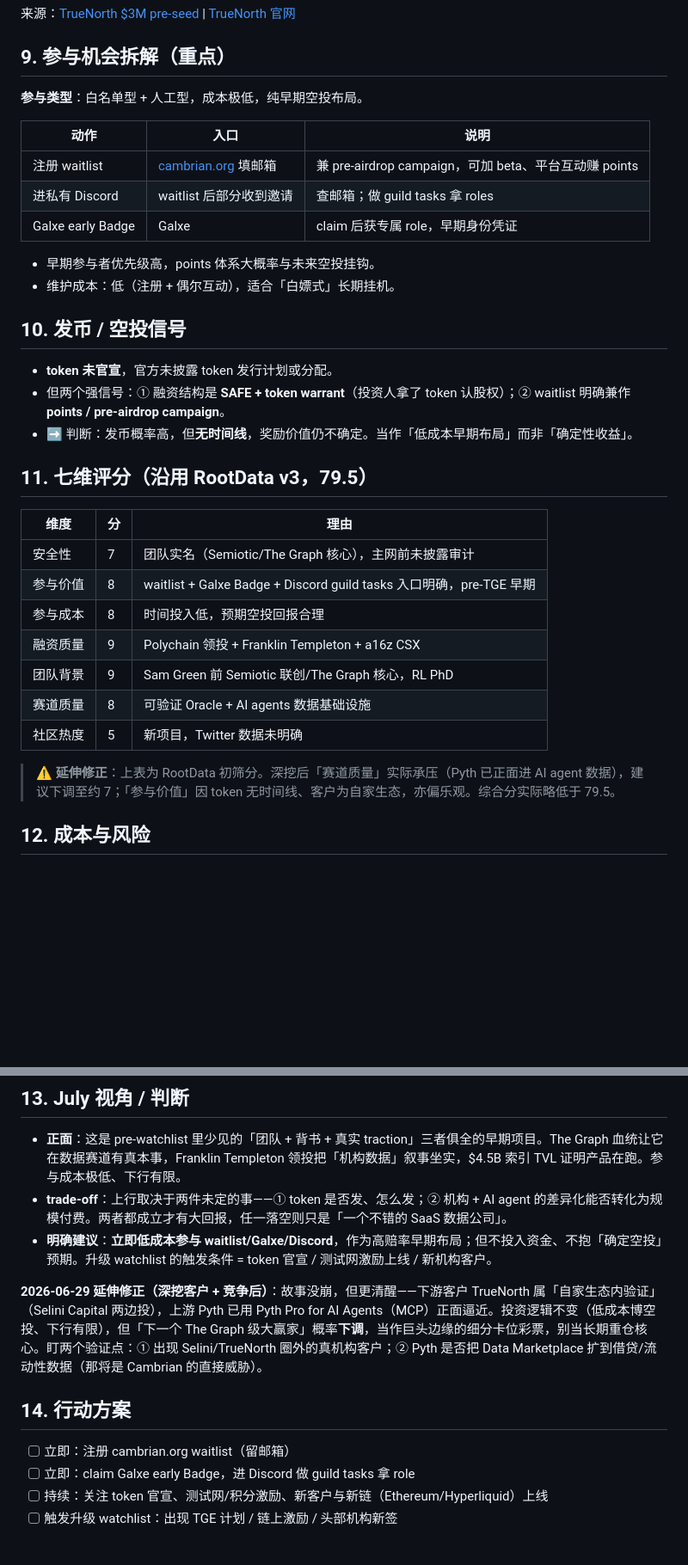
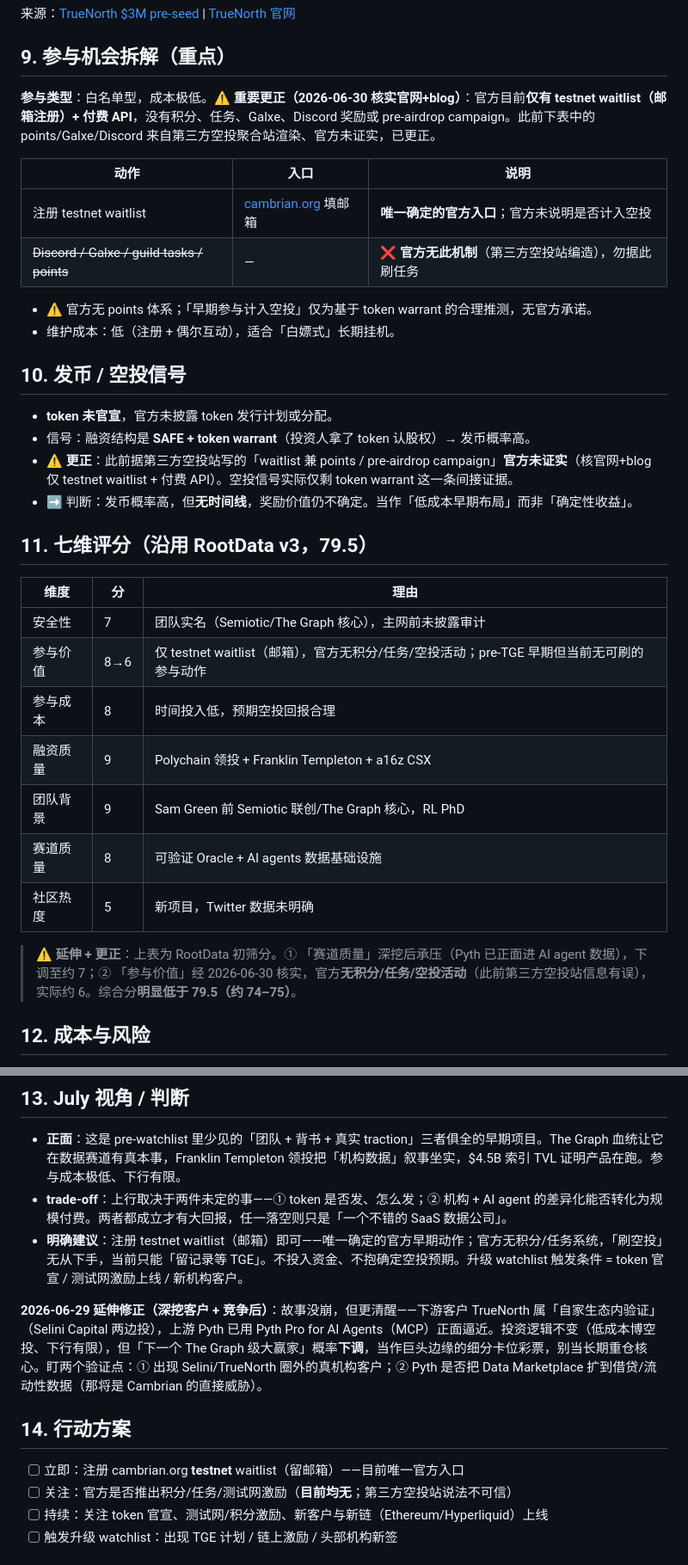
Before and after one commit to JulyWA/web3-project-tracker, a Markdown page: pre-watchlist/Cambrian Network.md, 2 parts joined by grey strips. Shown at 86% size. Drawn GitHub-style; blank space fills up the shorter version.

Commit message:
docs: update public project tracker 2026-06-30 15:06:01 CST

```diff
--- a/pre-watchlist/Cambrian Network.md
+++ b/pre-watchlist/Cambrian Network.md
@@ -140,21 +140,21 @@ TrueNorth = 首个「Agentic Brokerage」（AI 代理券商），2026-06-05 发
 
 ## 9. 参与机会拆解（重点）
 
-**参与类型**：白名单型 + 人工型，成本极低，纯早期空投布局。
+**参与类型**：白名单型，成本极低。⚠️ **重要更正（2026-06-30 核实官网+blog）**：官方目前**仅有 testnet waitlist（邮箱注册）+ 付费 API**，没有积分、任务、Galxe、Discord 奖励或 pre-airdrop campaign。此前下表中的 points/Galxe/Discord 来自第三方空投聚合站渲染、官方未证实，已更正。
 
 | 动作 | 入口 | 说明 |
 |---|---|---|
-| 注册 waitlist | [cambrian.org](https://cambrian.org) 填邮箱 | 兼 pre-airdrop campaign，可加 beta、平台互动赚 points |
-| 进私有 Discord | waitlist 后部分收到邀请 | 查邮箱；做 guild tasks 拿 roles |
-| Galxe early Badge | Galxe | claim 后获专属 role，早期身份凭证 |
+| 注册 testnet waitlist | [cambrian.org](https://cambrian.org) 填邮箱 | **唯一确定的官方入口**；官方未说明是否计入空投 |
+| ~~Discord / Galxe / guild tasks / points~~ | — | ❌ **官方无此机制**（第三方空投站编造），勿据此刷任务 |
 
-- 早期参与者优先级高，points 体系大概率与未来空投挂钩。
+- ⚠️ 官方无 points 体系；「早期参与计入空投」仅为基于 token warrant 的合理推测，无官方承诺。
 - 维护成本：低（注册 + 偶尔互动），适合「白嫖式」长期挂机。
 
 ## 10. 发币 / 空投信号
 
 - **token 未官宣**，官方未披露 token 发行计划或分配。
-- 但两个强信号：① 融资结构是 **SAFE + token warrant**（投资人拿了 token 认股权）；② waitlist 明确兼作 **points / pre-airdrop campaign**。
+- 信号：融资结构是 **SAFE + token warrant**（投资人拿了 token 认股权）→ 发币概率高。
+- ⚠️ **更正**：此前据第三方空投站写的「waitlist 兼 points / pre-airdrop campaign」**官方未证实**（核官网+blog 仅 testnet waitlist + 付费 API）。空投信号实际仅剩 token warrant 这一条间接证据。
 - ➡️ 判断：发币概率高，但**无时间线**，奖励价值仍不确定。当作「低成本早期布局」而非「确定性收益」。
 
 ## 11. 七维评分（沿用 RootData v3，79.5）
@@ -162,14 +162,14 @@ TrueNorth = 首个「Agentic Brokerage」（AI 代理券商），2026-06-05 发
 | 维度 | 分 | 理由 |
 |---|---|---|
 | 安全性 | 7 | 团队实名（Semiotic/The Graph 核心），主网前未披露审计 |
-| 参与价值 | 8 | waitlist + Galxe Badge + Discord guild tasks 入口明确，pre-TGE 早期 |
+| 参与价值 | 8→6 | 仅 testnet waitlist（邮箱），官方无积分/任务/空投活动；pre-TGE 早期但当前无可刷的参与动作 |
 | 参与成本 | 8 | 时间投入低，预期空投回报合理 |
 | 融资质量 | 9 | Polychain 领投 + Franklin Templeton + a16z CSX |
 | 团队背景 | 9 | Sam Green 前 Semiotic 联创/The Graph 核心，RL PhD |
 | 赛道质量 | 8 | 可验证 Oracle + AI agents 数据基础设施 |
 | 社区热度 | 5 | 新项目，Twitter 数据未明确 |
 
-> ⚠️ **延伸修正**：上表为 RootData 初筛分。深挖后「赛道质量」实际承压（Pyth 已正面进 AI agent 数据），建议下调至约 7；「参与价值」因 token 无时间线、客户为自家生态，亦偏乐观。综合分实际略低于 79.5。
+> ⚠️ **延伸 + 更正**：上表为 RootData 初筛分。① 「赛道质量」深挖后承压（Pyth 已正面进 AI agent 数据），下调至约 7；② 「参与价值」经 2026-06-30 核实，官方**无积分/任务/空投活动**（此前第三方空投站信息有误），实际约 6。综合分**明显低于 79.5（约 74–75）**。
 
 ## 12. 成本与风险
 
@@ -184,14 +184,14 @@ TrueNorth = 首个「Agentic Brokerage」（AI 代理券商），2026-06-05 发
 
 - **正面**：这是 pre-watchlist 里少见的「团队 + 背书 + 真实 traction」三者俱全的早期项目。The Graph 血统让它在数据赛道有真本事，Franklin Templeton 领投把「机构数据」叙事坐实，$4.5B 索引 TVL 证明产品在跑。参与成本极低、下行有限。
 - **trade-off**：上行取决于两件未定的事——① token 是否发、怎么发；② 机构 + AI agent 的差异化能否转化为规模付费。两者都成立才有大回报，任一落空则只是「一个不错的 SaaS 数据公司」。
-- **明确建议**：**立即低成本参与 waitlist/Galxe/Discord**，作为高赔率早期布局；但不投入资金、不抱「确定空投」预期。升级 watchlist 的触发条件 = token 官宣 / 测试网激励上线 / 新机构客户。
+- **明确建议**：注册 testnet waitlist（邮箱）即可——唯一确定的官方早期动作；官方无积分/任务系统，「刷空投」无从下手，当前只能「留记录等 TGE」。不投入资金、不抱确定空投预期。升级 watchlist 触发条件 = token 官宣 / 测试网激励上线 / 新机构客户。
 
 **2026-06-29 延伸修正（深挖客户 + 竞争后）**：故事没崩，但更清醒——下游客户 TrueNorth 属「自家生态内验证」（Selini Capital 两边投），上游 Pyth 已用 Pyth Pro for AI Agents（MCP）正面逼近。投资逻辑不变（低成本博空投、下行有限），但「下一个 The Graph 级大赢家」概率**下调**，当作巨头边缘的细分卡位彩票，别当长期重仓核心。盯两个验证点：① 出现 Selini/TrueNorth 圈外的真机构客户；② Pyth 是否把 Data Marketplace 扩到借贷/流动性数据（那将是 Cambrian 的直接威胁）。
 
 ## 14. 行动方案
 
-- [ ] 立即：注册 cambrian.org waitlist（留邮箱）
-- [ ] 立即：claim Galxe early Badge，进 Discord 做 guild tasks 拿 role
+- [ ] 立即：注册 cambrian.org **testnet** waitlist（留邮箱）——目前唯一官方入口
+- [ ] 关注：官方是否推出积分/任务/测试网激励（**目前均无**；第三方空投站说法不可信）
 - [ ] 持续：关注 token 官宣、测试网/积分激励、新客户与新链（Ethereum/Hyperliquid）上线
 - [ ] 触发升级 watchlist：出现 TGE 计划 / 链上激励 / 头部机构新签
 
```
Also changed, not shown: other parts of pre-watchlist/Cambrian Network.md (+5 -4 lines).
